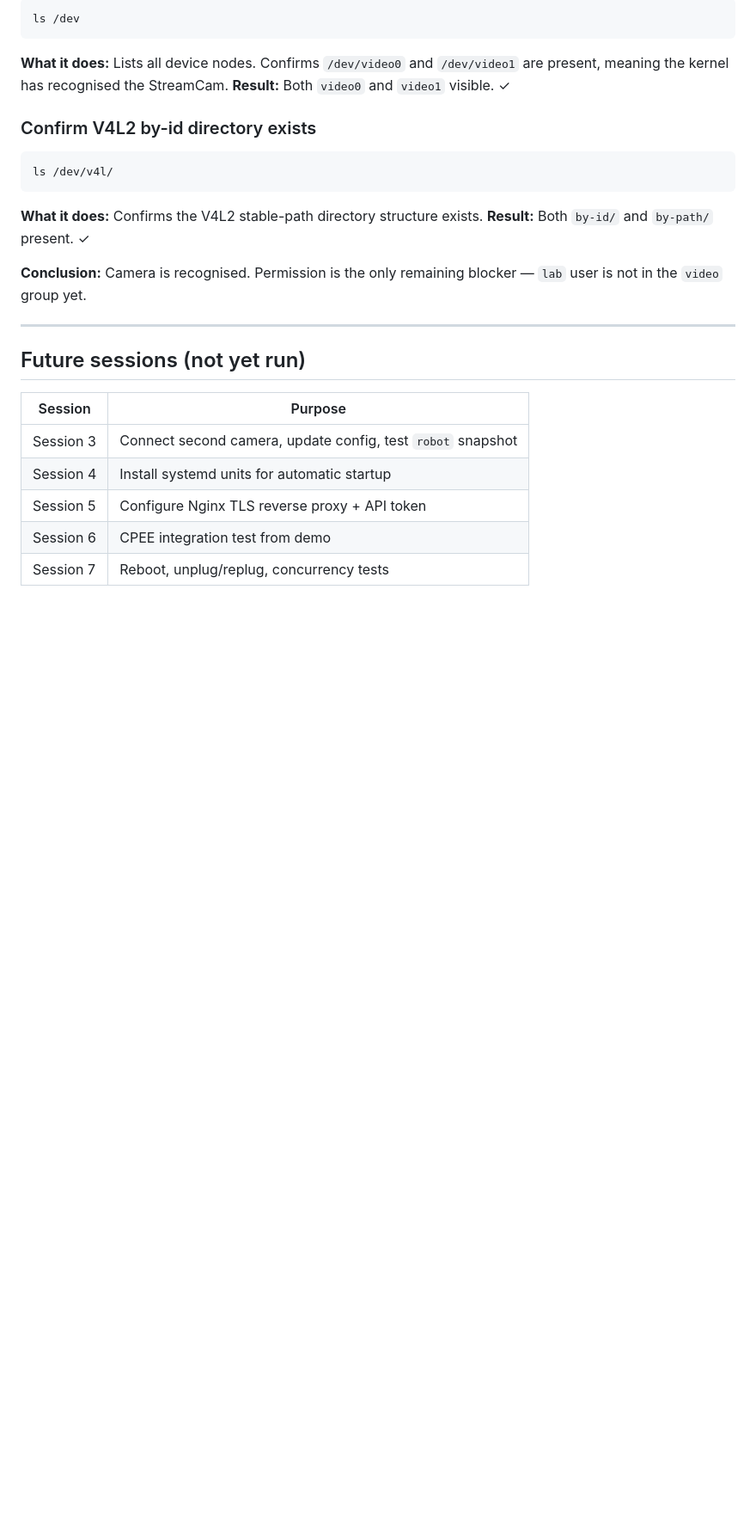
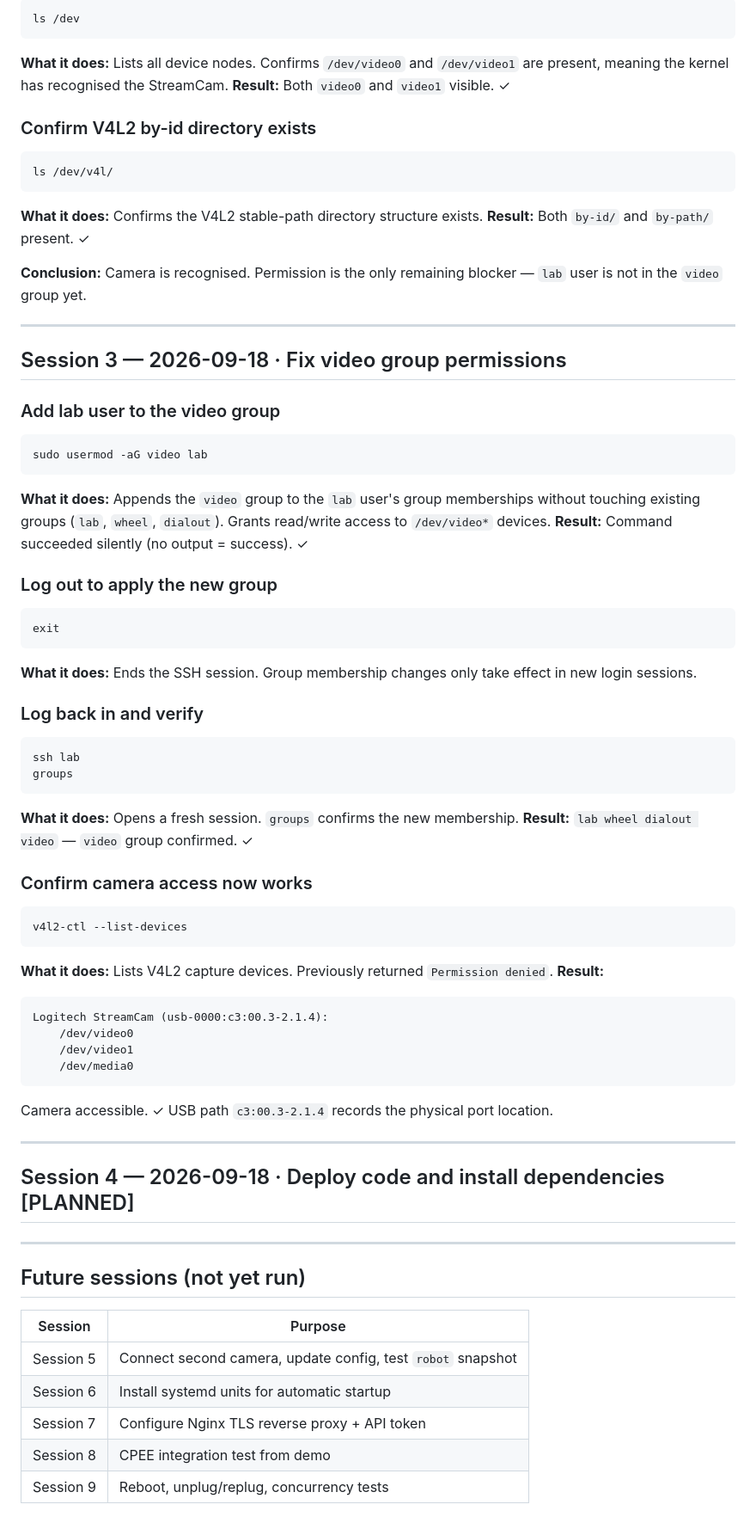
Before and after one commit to Spunsel/LabCameraMonitoring, a Markdown page: LABSERVERCOMMANDS.md, the part around the change. Shown at 86% size. GitHub-like rendering; blank space fills up the shorter version.

Commit message:
docs: record session 3 - video group fix confirmed

````diff
--- a/LABSERVERCOMMANDS.md
+++ b/LABSERVERCOMMANDS.md
@@ -281,12 +281,63 @@ ls /dev/v4l/
 
 ---
 
+## Session 3 — 2026-09-18 · Fix video group permissions
+
+### Add lab user to the video group
+
+```bash
+sudo usermod -aG video lab
+```
+
+**What it does:** Appends the `video` group to the `lab` user's group memberships without touching existing groups (`lab`, `wheel`, `dialout`). Grants read/write access to `/dev/video*` devices.
+**Result:** Command succeeded silently (no output = success). ✓
+
+### Log out to apply the new group
+
+```bash
+exit
+```
+
+**What it does:** Ends the SSH session. Group membership changes only take effect in new login sessions.
+
+### Log back in and verify
+
+```bash
+ssh lab
+groups
+```
+
+**What it does:** Opens a fresh session. `groups` confirms the new membership.
+**Result:** `lab wheel dialout video` — `video` group confirmed. ✓
+
+### Confirm camera access now works
+
+```bash
+v4l2-ctl --list-devices
+```
+
+**What it does:** Lists V4L2 capture devices. Previously returned `Permission denied`.
+**Result:**
+```
+Logitech StreamCam (usb-0000:c3:00.3-2.1.4):
+    /dev/video0
+    /dev/video1
+    /dev/media0
+```
+Camera accessible. ✓ USB path `c3:00.3-2.1.4` records the physical port location.
+
+---
+
+## Session 4 — 2026-09-18 · Deploy code and install dependencies [PLANNED]
+
+---
+
 ## Future sessions (not yet run)
 
 | Session | Purpose |
 |---|---|
-| Session 3 | Connect second camera, update config, test `robot` snapshot |
-| Session 4 | Install systemd units for automatic startup |
-| Session 5 | Configure Nginx TLS reverse proxy + API token |
-| Session 6 | CPEE integration test from demo |
-| Session 7 | Reboot, unplug/replug, concurrency tests |
+| Session 5 | Connect second camera, update config, test `robot` snapshot |
+| Session 6 | Install systemd units for automatic startup |
+| Session 7 | Configure Nginx TLS reverse proxy + API token |
+| Session 8 | CPEE integration test from demo |
+| Session 9 | Reboot, unplug/replug, concurrency tests |
````
